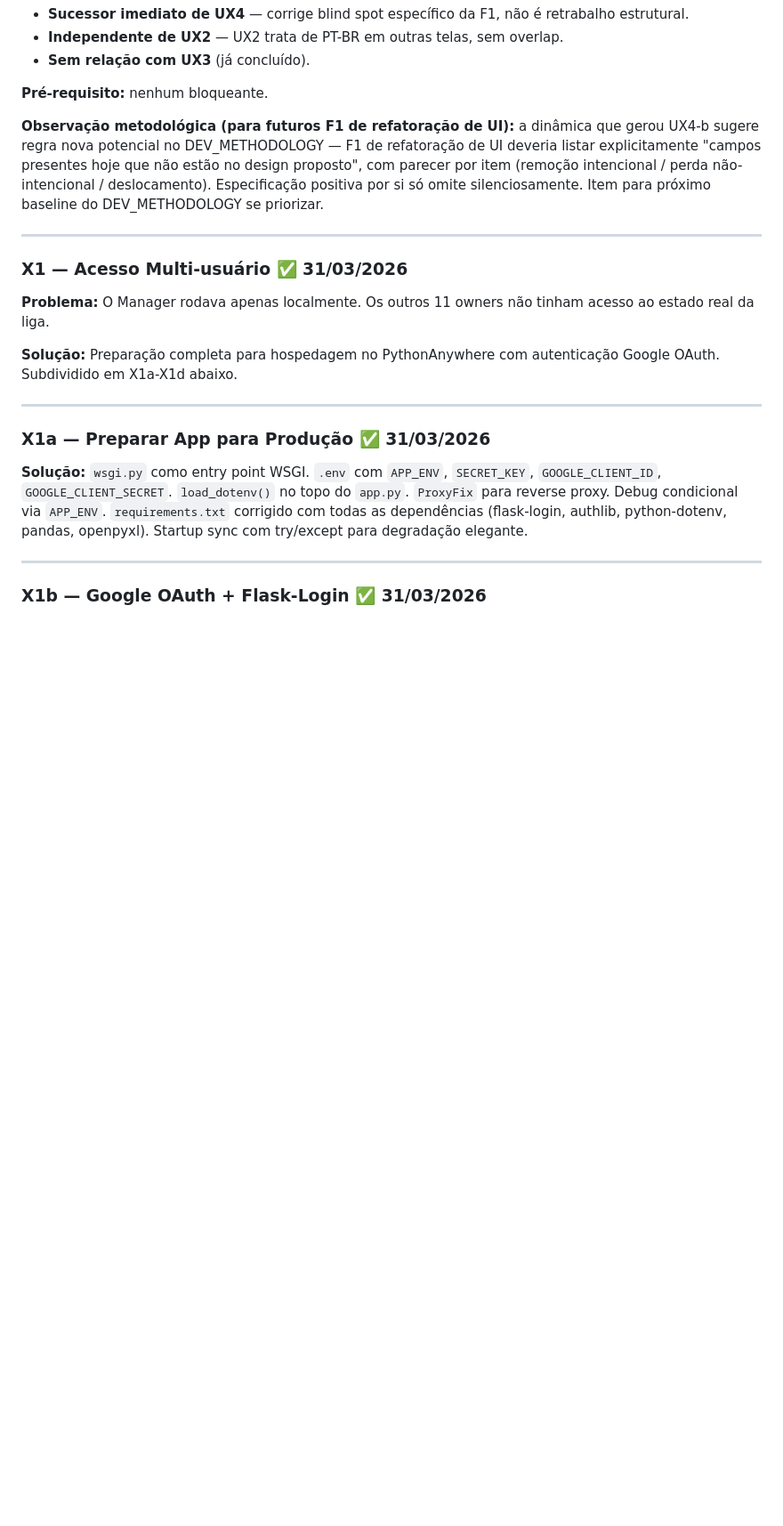
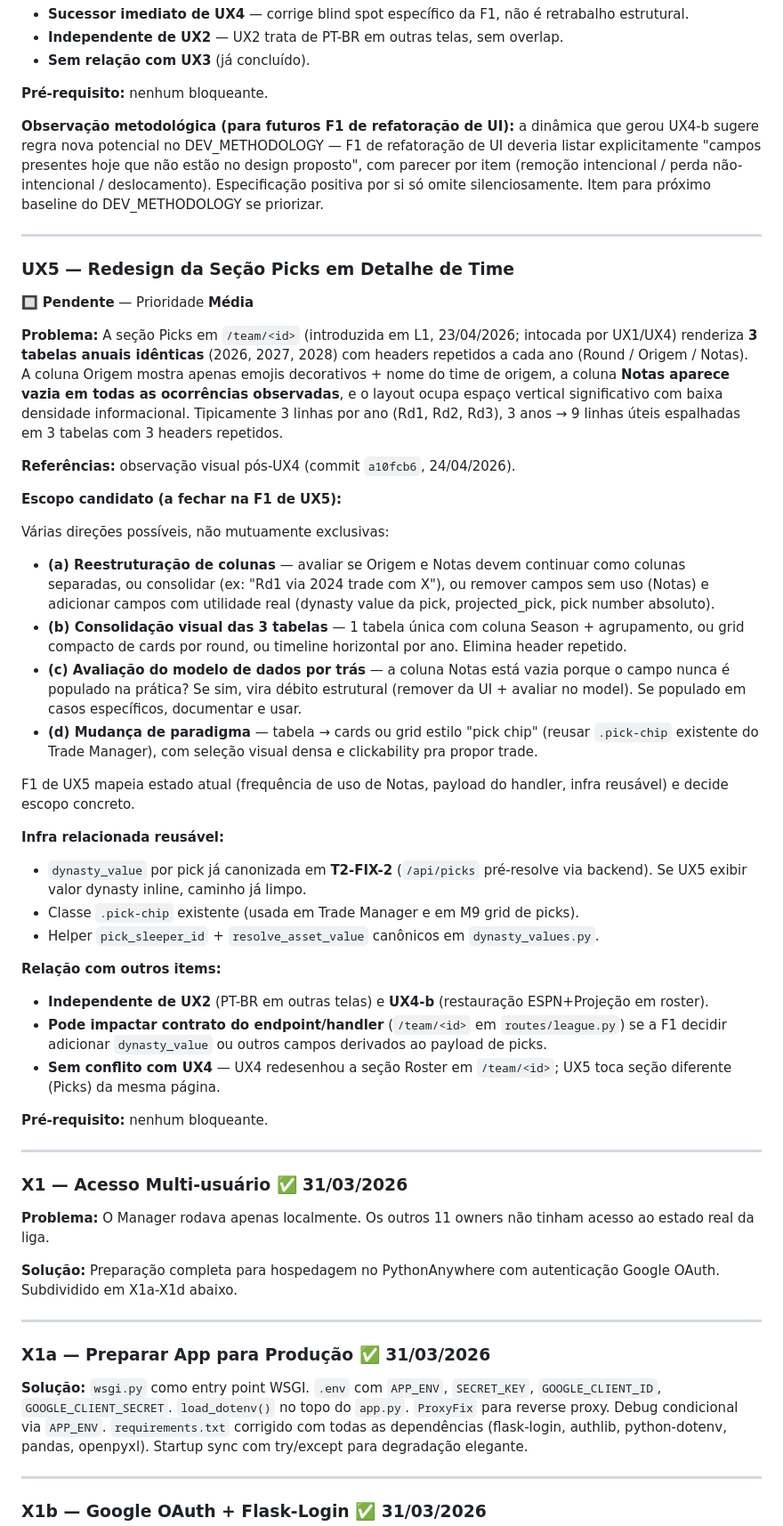
Before and after one commit to MellowBR/Dynasty_Fantasy_Manager, a Markdown page: improvements.md, the part around one of its changes. Shown at 89% size. Rendered like a GitHub page; blank space fills up the shorter version.

Commit message:
MAN-UX5-REG: registrar redesign da secao Picks em detalhe de time no backlog
Registro pre-F1 do item UX5 conforme regra do CLAUDE.md ("Verificar
que o item esta registrado em improvements.md com 🔲. Se nao estiver,
gerar primeiro um prompt de registro antes do prompt de execucao").

Origem: analise visual pos-UX4 (commit a10fcb6) em /team/<id>
identificou que a secao Picks renderiza 3 tabelas anuais identicas
(2026, 2027, 2028) com headers repetidos (Round / Origem / Notas),
onde a coluna Notas aparece vazia em todas as ocorrencias observadas
e o layout tem baixa densidade informacional.

Entrada adicionada:
  - Status Rapido: linha UX5 🔲 Media apos UX4-b
  - Secao descritiva UX5 apos UX4-b em Itens Pendentes com:
      - Problema: 3 tabelas com headers repetidos, coluna Notas
        vazia, 9 linhas uteis espalhadas
      - 4 direcoes candidatas (nao mutuamente exclusivas):
        reestruturacao de colunas, consolidacao das 3 tabelas,
        avaliacao do modelo de dados por tras, mudanca de
        paradigma (cards/grid/timeline)
      - Infra reusavel: T2-FIX-2 ja canonizou dynasty_value de
        pick; .pick-chip existente; pick_sleeper_id canonico
      - Relacao: independente de UX2 e UX4-b; pode impactar
        contrato do endpoint se F1 adicionar campos; sem conflito
        com UX4 (toca secao diferente da mesma pagina)
  - Cabecalho: data atualizada com marcacao do registro

Nenhuma alteracao de codigo. Prompt MAN-UX5-F1 (diagnose) vem em
sessao subsequente.

Co-Authored-By: Claude Opus 4.7 (1M context) <noreply@anthropic.com>

```diff
--- a/improvements.md
+++ b/improvements.md
@@ -1236,6 +1237,38 @@ F1 de UX4-b decide entre estas opções.
 
 ---
 
+### UX5 — Redesign da Seção Picks em Detalhe de Time
+🔲 **Pendente** — Prioridade **Média**
+
+**Problema:** A seção Picks em `/team/<id>` (introduzida em L1, 23/04/2026; intocada por UX1/UX4) renderiza **3 tabelas anuais idênticas** (2026, 2027, 2028) com headers repetidos a cada ano (Round / Origem / Notas). A coluna Origem mostra apenas emojis decorativos + nome do time de origem, a coluna **Notas aparece vazia em todas as ocorrências observadas**, e o layout ocupa espaço vertical significativo com baixa densidade informacional. Tipicamente 3 linhas por ano (Rd1, Rd2, Rd3), 3 anos → 9 linhas úteis espalhadas em 3 tabelas com 3 headers repetidos.
+
+**Referências:** observação visual pós-UX4 (commit `a10fcb6`, 24/04/2026).
+
+**Escopo candidato (a fechar na F1 de UX5):**
+
+Várias direções possíveis, não mutuamente exclusivas:
+
+- **(a) Reestruturação de colunas** — avaliar se Origem e Notas devem continuar como colunas separadas, ou consolidar (ex: "Rd1 via 2024 trade com X"), ou remover campos sem uso (Notas) e adicionar campos com utilidade real (dynasty value da pick, projected_pick, pick number absoluto).
+- **(b) Consolidação visual das 3 tabelas** — 1 tabela única com coluna Season + agrupamento, ou grid compacto de cards por round, ou timeline horizontal por ano. Elimina header repetido.
+- **(c) Avaliação do modelo de dados por trás** — a coluna Notas está vazia porque o campo nunca é populado na prática? Se sim, vira débito estrutural (remover da UI + avaliar no model). Se populado em casos específicos, documentar e usar.
+- **(d) Mudança de paradigma** — tabela → cards ou grid estilo "pick chip" (reusar `.pick-chip` existente do Trade Manager), com seleção visual densa e clickability pra propor trade.
+
+F1 de UX5 mapeia estado atual (frequência de uso de Notas, payload do handler, infra reusável) e decide escopo concreto.
+
+**Infra relacionada reusável:**
+- `dynasty_value` por pick já canonizada em **T2-FIX-2** (`/api/picks` pré-resolve via backend). Se UX5 exibir valor dynasty inline, caminho já limpo.
+- Classe `.pick-chip` existente (usada em Trade Manager e em M9 grid de picks).
+- Helper `pick_sleeper_id` + `resolve_asset_value` canônicos em `dynasty_values.py`.
+
+**Relação com outros items:**
+- **Independente de UX2** (PT-BR em outras telas) e **UX4-b** (restauração ESPN+Projeção em roster).
+- **Pode impactar contrato do endpoint/handler** (`/team/<id>` em `routes/league.py`) se a F1 decidir adicionar `dynasty_value` ou outros campos derivados ao payload de picks.
+- **Sem conflito com UX4** — UX4 redesenhou a seção Roster em `/team/<id>`; UX5 toca seção diferente (Picks) da mesma página.
+
+**Pré-requisito:** nenhum bloqueante.
+
+---
+
 ### X1 — Acesso Multi-usuário ✅ 31/03/2026
 
 **Problema:** O Manager rodava apenas localmente. Os outros 11 owners não tinham acesso ao estado real da liga.
```
Also changed, not shown: other parts of improvements.md (+2 -1 lines).
